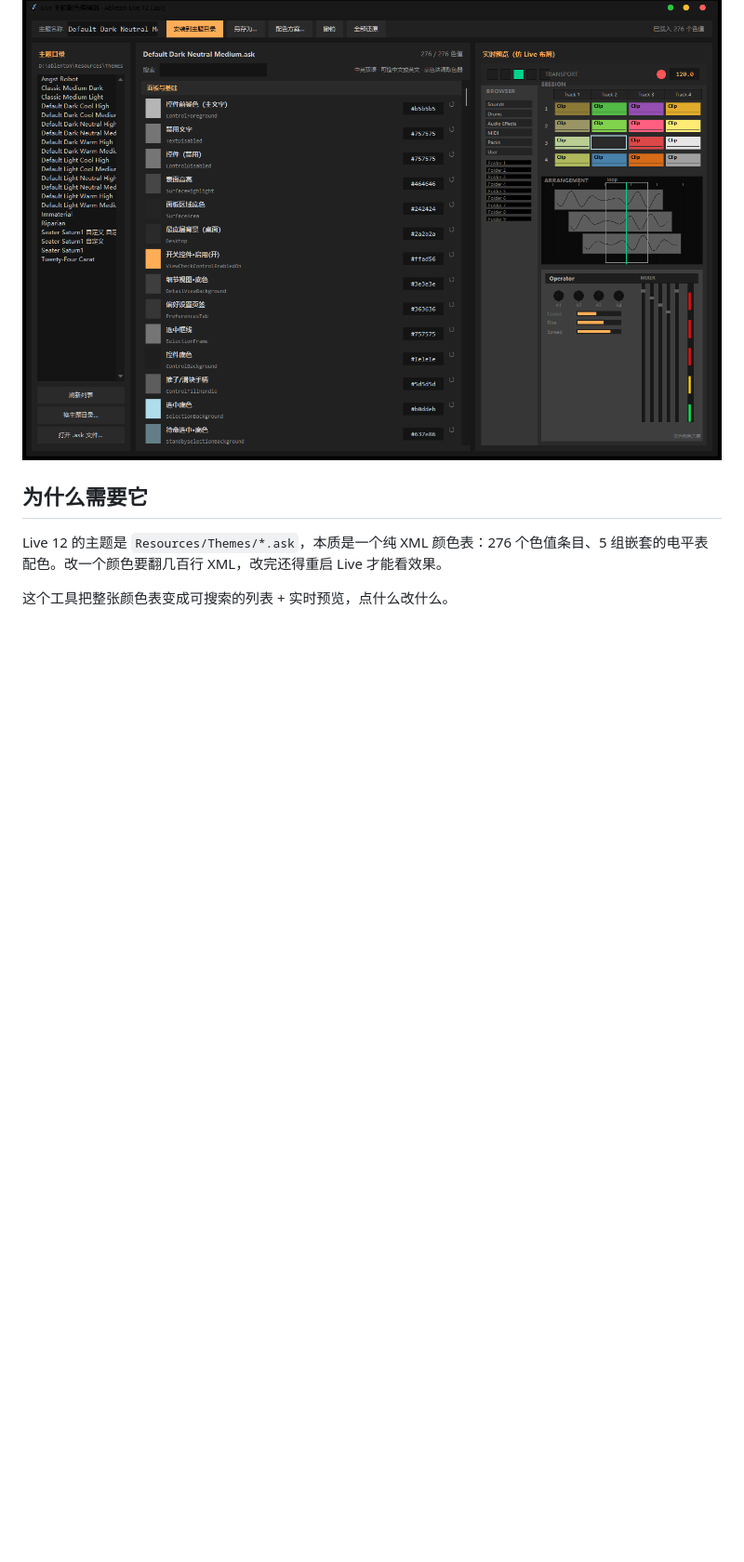
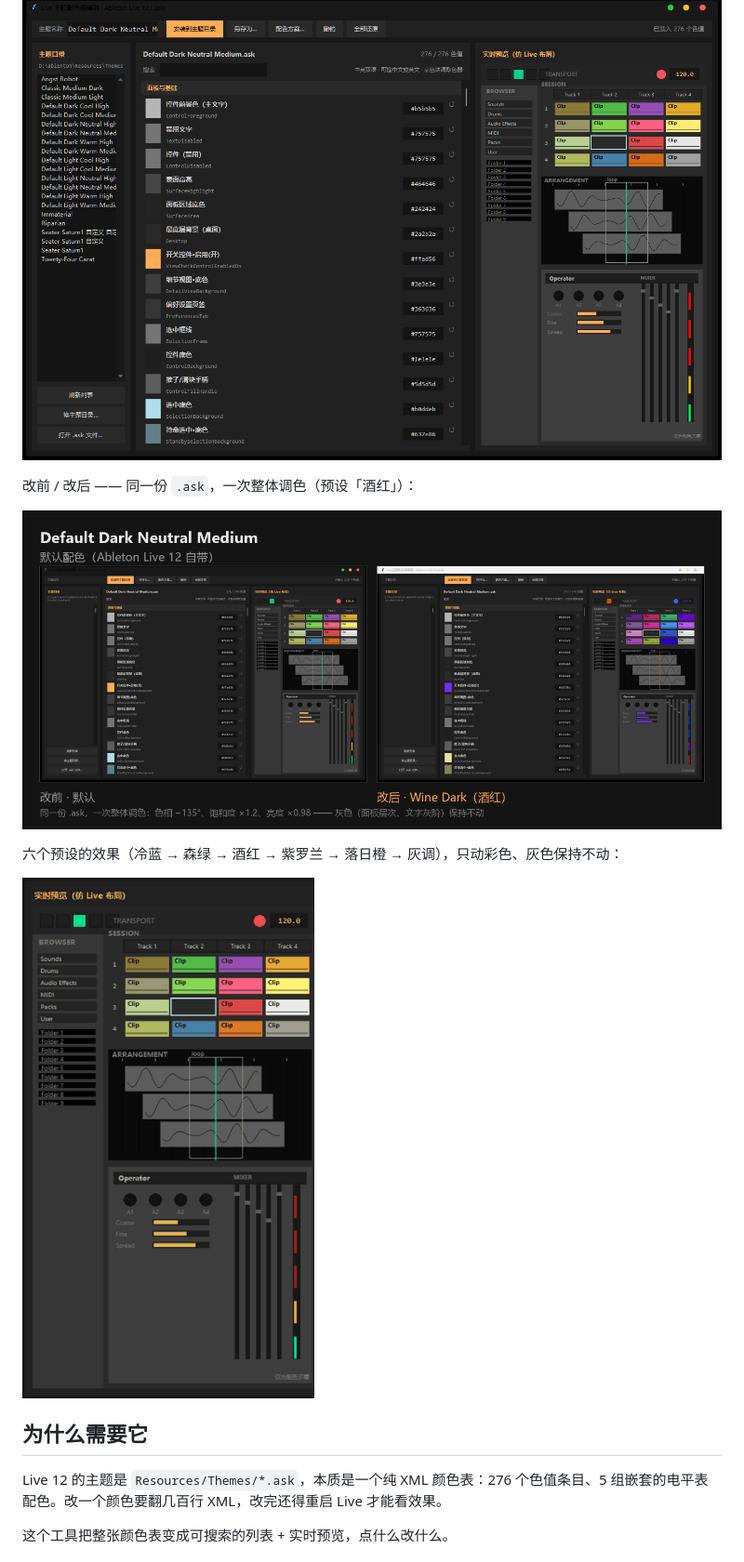
Before and after one commit to SeatrrrSaturn/AbletonLiveThemeEditor, a Markdown page: README.md, the part around one of its changes. Shown at 93% size. GitHub-like rendering; pictures changed too: assets/before-after.png (added), assets/scheme-demo.gif (added); blank space fills up the shorter version.

Commit message:
feat: add example themes, before/after comparison and scheme demo GIF

```diff
--- a/README.md
+++ b/README.md
@@ -11,6 +11,14 @@ A GUI editor for Ableton Live 12 theme files (`.ask`) — pick colors, preview t
 ![Platform](https://img.shields.io/badge/platform-Windows%2010%20%2F%2011-0078d4)
 
 ![preview](assets/preview.png)
+
+改前 / 改后 —— 同一份 `.ask`，一次整体调色（预设「酒红」）：
+
+![before-after](assets/before-after.png)
+
+六个预设的效果（冷蓝 → 森绿 → 酒红 → 紫罗兰 → 落日橙 → 灰调），只动彩色、灰色保持不动：
+
+![scheme demo](assets/scheme-demo.gif)
 
 ## 为什么需要它
 
```
Also changed, not shown: other parts of README.md (+16 -0 lines), README.en.md (+20 -0 lines), 4 other files.
